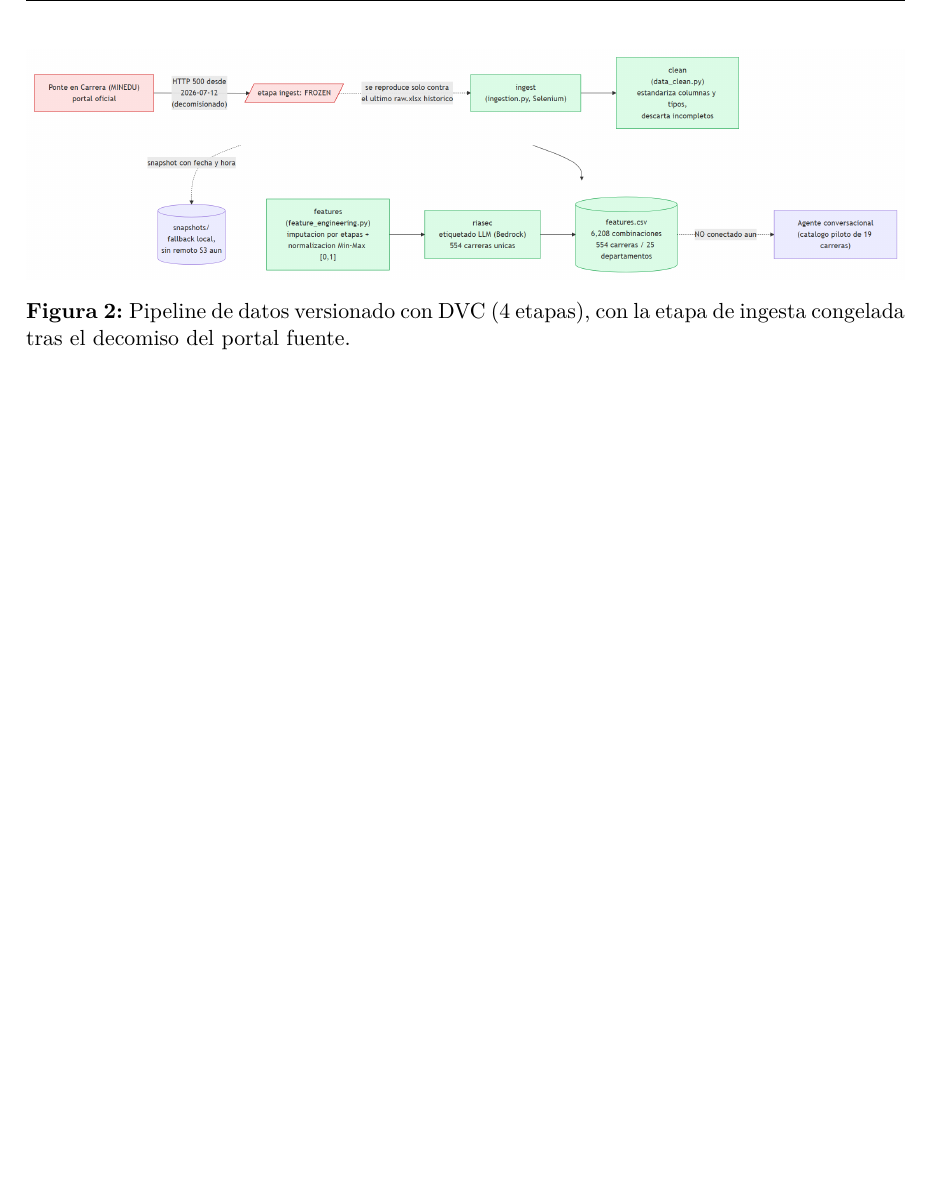
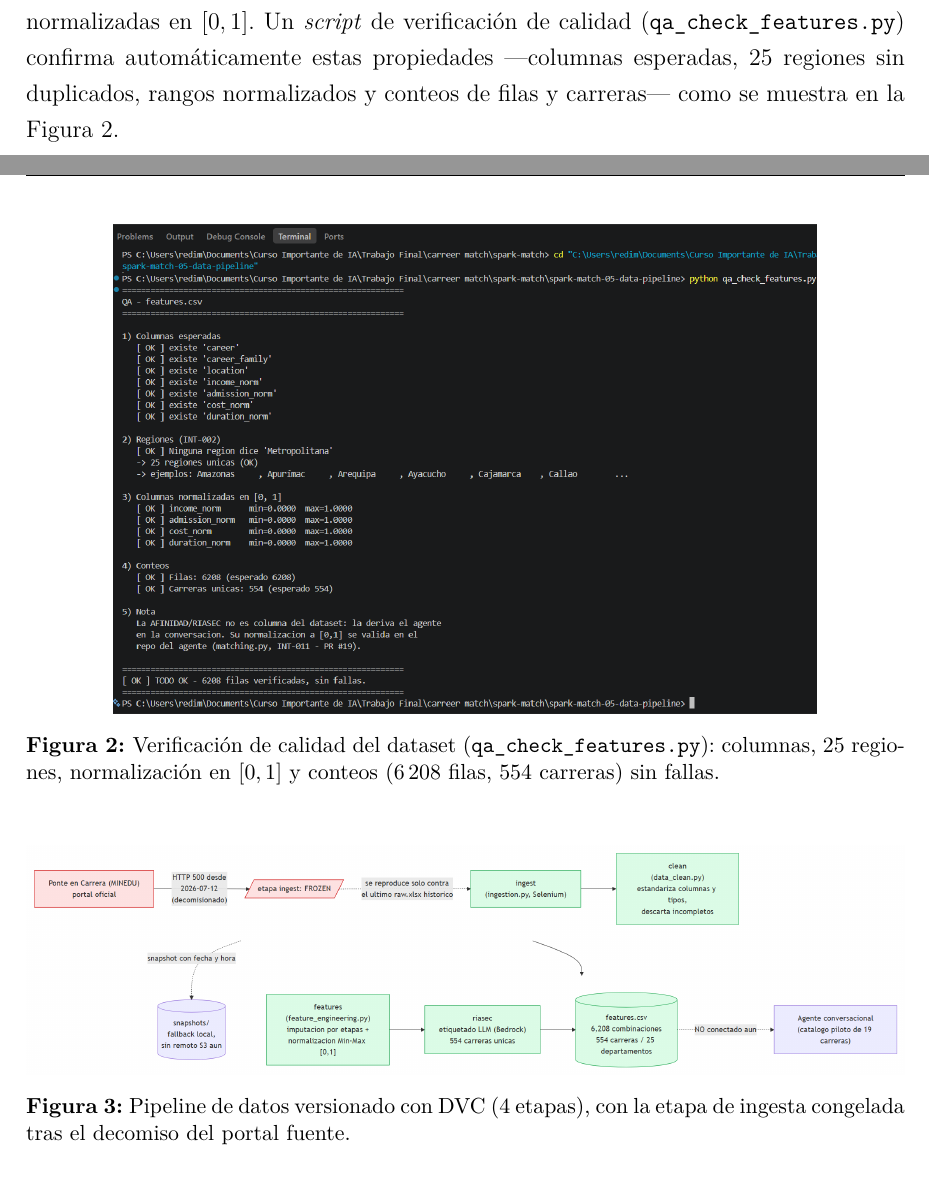
Before and after one commit to spark-match/spark-match-07-article, a LaTeX document (main.tex, which reads sections/02-model-data.tex): part of page 10 of 43 before the commit and two parts of pages 9 and 10 of 44 after it, the two joined at a grey line, cut at the place of the change, the shorter picture padded with empty space. Compiled offline with pdfLaTeX.

Commit message:
docs(article): agregar capturas de verificacion de datos y filtros
- Seccion 2.2: salida de qa_check_features.py (verificacion de features.csv).
- Seccion 4.4: vista de filtros del frontend desplegado.

```diff
--- a/sections/02-model-data.tex
+++ b/sections/02-model-data.tex
@@ -64,7 +64,19 @@ geogr\'afica, tipo de gesti\'on y duraci\'on. El dataset procesado
 (\texttt{features.csv}) contiene \textbf{6\,208} combinaciones
 carrera--instituci\'on (\textbf{554} carreras \'unicas en \textbf{25}
 departamentos), con las variables de ingreso, costo, admisi\'on y duraci\'on ya
-normalizadas en $[0,1]$.
+normalizadas en $[0,1]$. Un \emph{script} de verificaci\'on de calidad
+(\texttt{qa\_check\_features.py}) confirma autom\'aticamente estas propiedades
+---columnas esperadas, 25 regiones sin duplicados, rangos normalizados y conteos
+de filas y carreras--- como se muestra en la Figura~\ref{fig:ev-qa-datos}.
+
+\begin{figure}[H]
+    \centering
+    \includegraphics[width=0.8\linewidth]{fig-evidencia-qa-datos.png}
+    \caption{Verificaci\'on de calidad del dataset (\texttt{qa\_check\_features.py}):
+    columnas, 25 regiones, normalizaci\'on en $[0,1]$ y conteos (6\,208 filas,
+    554 carreras) sin fallas.}
+    \label{fig:ev-qa-datos}
+\end{figure}
 
 \begin{figure}[H]
     \centering
```
Also changed, not shown: sections/04-implementation.tex (+12 -1 lines).
